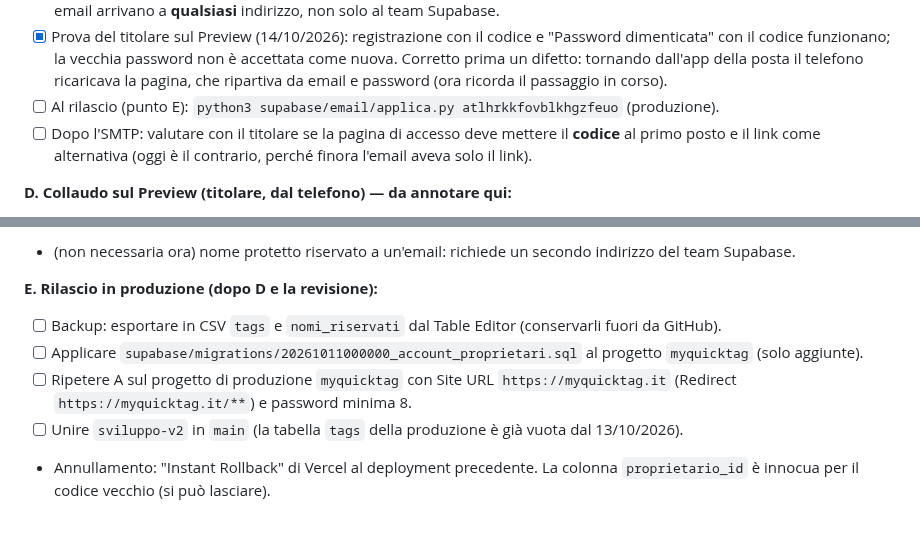
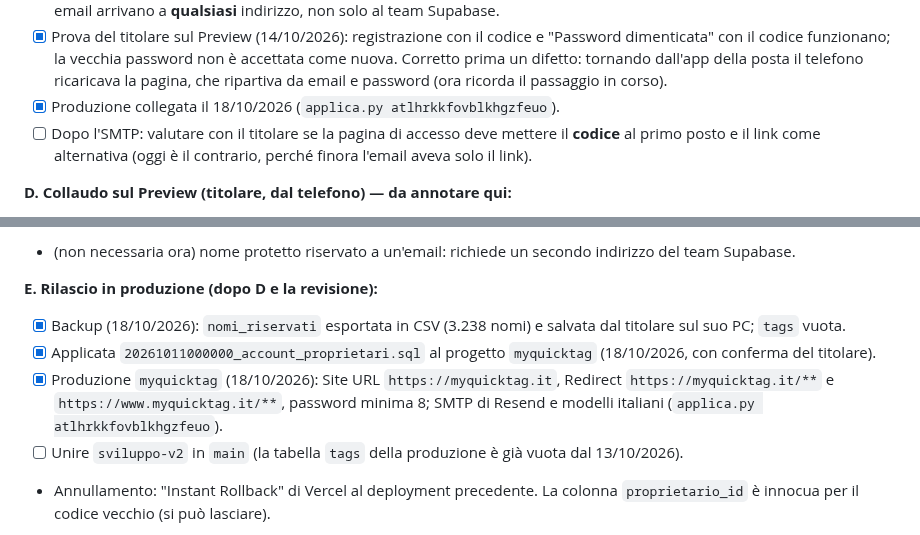
Before and after one commit to gigiceva-code/myquicktag, a Markdown page: PRE-LANCIO.md, 2 parts joined by grey strips. Rendered like a GitHub page.

Commit message:
Produzione pronta per gli account: migrazione, impostazioni di accesso e email di Resend
Co-Authored-By: Claude Opus 5.5 <noreply@anthropic.com>
Claude-Session: https://claude.ai/code/session_01MakL6WKrkLSGhoLBsrapJ1

```diff
--- a/PRE-LANCIO.md
+++ b/PRE-LANCIO.md
@@ -59,7 +59,7 @@ applicata alla produzione solo al rilascio (punto E), con una copia di sicurezza
 - [x] Prova del titolare sul Preview (14/10/2026): registrazione con il codice e "Password dimenticata" con il codice
       funzionano; la vecchia password non è accettata come nuova. Corretto prima un difetto: tornando dall'app della
       posta il telefono ricaricava la pagina, che ripartiva da email e password (ora ricorda il passaggio in corso).
-- [ ] Al rilascio (punto E): `python3 supabase/email/applica.py atlhrkkfovblkhgzfeuo` (produzione).
+- [x] Produzione collegata il 18/10/2026 (`applica.py atlhrkkfovblkhgzfeuo`).
 - [ ] Dopo l'SMTP: valutare con il titolare se la pagina di accesso deve mettere il **codice** al primo posto e il link
       come alternativa (oggi è il contrario, perché finora l'email aveva solo il link).
 
@@ -79,10 +79,10 @@ applicata alla produzione solo al rilascio (punto E), con una copia di sicurezza
 - (non necessaria ora) nome protetto riservato a un'email: richiede un secondo indirizzo del team Supabase.
 
 **E. Rilascio in produzione (dopo D e la revisione):**
-- [ ] Backup: esportare in CSV `tags` e `nomi_riservati` dal Table Editor (conservarli fuori da GitHub).
-- [ ] Applicare `supabase/migrations/20261011000000_account_proprietari.sql` al progetto `myquicktag` (solo aggiunte).
-- [ ] Ripetere A sul progetto di produzione `myquicktag` con Site URL `https://myquicktag.it` (Redirect `https://myquicktag.it/**`)
-      e password minima 8.
+- [x] Backup (18/10/2026): `nomi_riservati` esportata in CSV (3.238 nomi) e salvata dal titolare sul suo PC; `tags` vuota.
+- [x] Applicata `20261011000000_account_proprietari.sql` al progetto `myquicktag` (18/10/2026, con conferma del titolare).
+- [x] Produzione `myquicktag` (18/10/2026): Site URL `https://myquicktag.it`, Redirect `https://myquicktag.it/**` e
+      `https://www.myquicktag.it/**`, password minima 8; SMTP di Resend e modelli italiani (`applica.py atlhrkkfovblkhgzfeuo`).
 - [ ] Unire `sviluppo-v2` in `main` (la tabella `tags` della produzione è già vuota dal 13/10/2026).
 - Annullamento: "Instant Rollback" di Vercel al deployment precedente. La colonna `proprietario_id` è innocua per il
   codice vecchio (si può lasciare).
```
Also changed, not shown: PASSAGGIO-CONSEGNE.md (+2 -2 lines).
